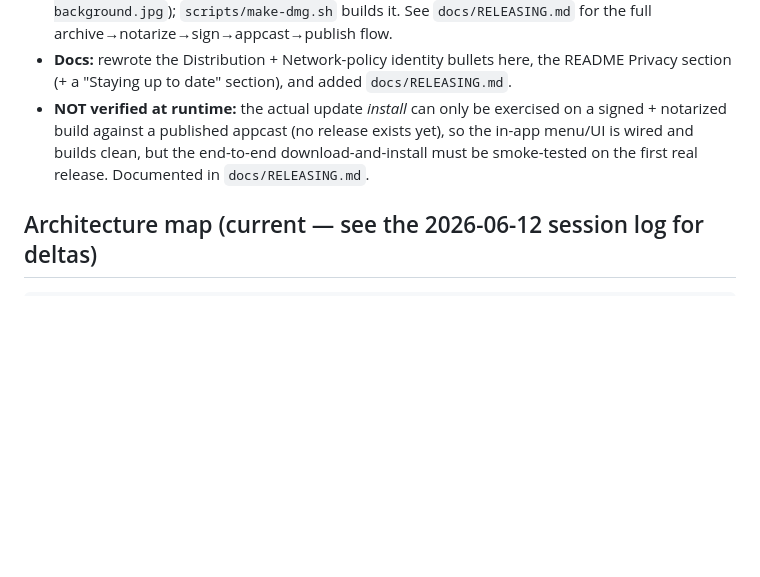
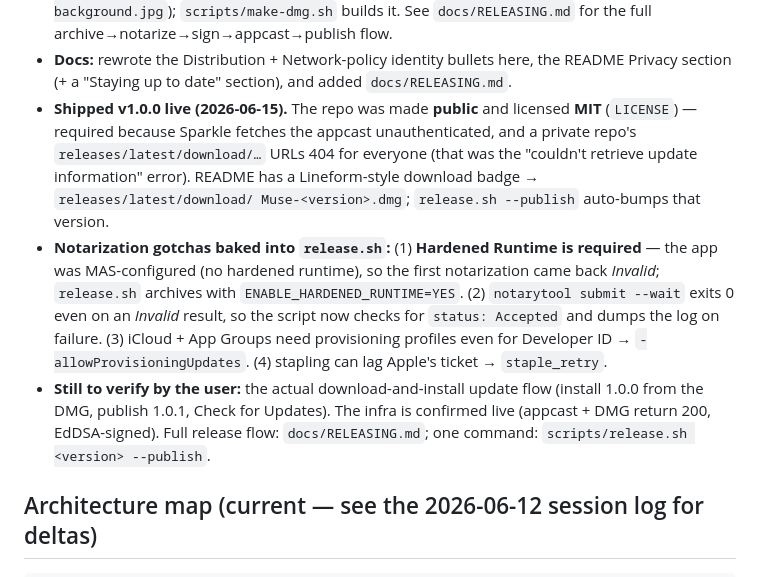
Before and after one commit to carlostarrats/Muse, a Markdown page: CLAUDE.md, the part around the change. GitHub-like rendering; blank space fills up the shorter version.

Commit message:
docs: record go-live (public repo, MIT, hardened-runtime + notarize gotchas)
Co-Authored-By: Claude Opus 4.8 (1M context) <noreply@anthropic.com>

```diff
--- a/CLAUDE.md
+++ b/CLAUDE.md
@@ -508,11 +508,24 @@ genuinely incompatible with Sparkle, so this was surfaced before any code).
 - **Docs:** rewrote the Distribution + Network-policy identity bullets here,
   the README Privacy section (+ a "Staying up to date" section), and added
   `docs/RELEASING.md`.
-- **NOT verified at runtime:** the actual update *install* can only be
-  exercised on a signed + notarized build against a published appcast (no
-  release exists yet), so the in-app menu/UI is wired and builds clean, but the
-  end-to-end download-and-install must be smoke-tested on the first real
-  release. Documented in `docs/RELEASING.md`.
+- **Shipped v1.0.0 live (2026-06-15).** The repo was made **public** and
+  licensed **MIT** (`LICENSE`) — required because Sparkle fetches the appcast
+  unauthenticated, and a private repo's `releases/latest/download/…` URLs 404
+  for everyone (that was the "couldn't retrieve update information" error).
+  README has a Lineform-style download badge → `releases/latest/download/
+  Muse-<version>.dmg`; `release.sh --publish` auto-bumps that version.
+- **Notarization gotchas baked into `release.sh`:** (1) **Hardened Runtime is
+  required** — the app was MAS-configured (no hardened runtime), so the first
+  notarization came back *Invalid*; `release.sh` archives with
+  `ENABLE_HARDENED_RUNTIME=YES`. (2) `notarytool submit --wait` exits 0 even on
+  an *Invalid* result, so the script now checks for `status: Accepted` and
+  dumps the log on failure. (3) iCloud + App Groups need provisioning profiles
+  even for Developer ID → `-allowProvisioningUpdates`. (4) stapling can lag
+  Apple's ticket → `staple_retry`.
+- **Still to verify by the user:** the actual download-and-install update flow
+  (install 1.0.0 from the DMG, publish 1.0.1, Check for Updates). The infra is
+  confirmed live (appcast + DMG return 200, EdDSA-signed). Full release flow:
+  `docs/RELEASING.md`; one command: `scripts/release.sh <version> --publish`.
 
 ## Architecture map (current — see the 2026-06-12 session log for deltas)
 
```
